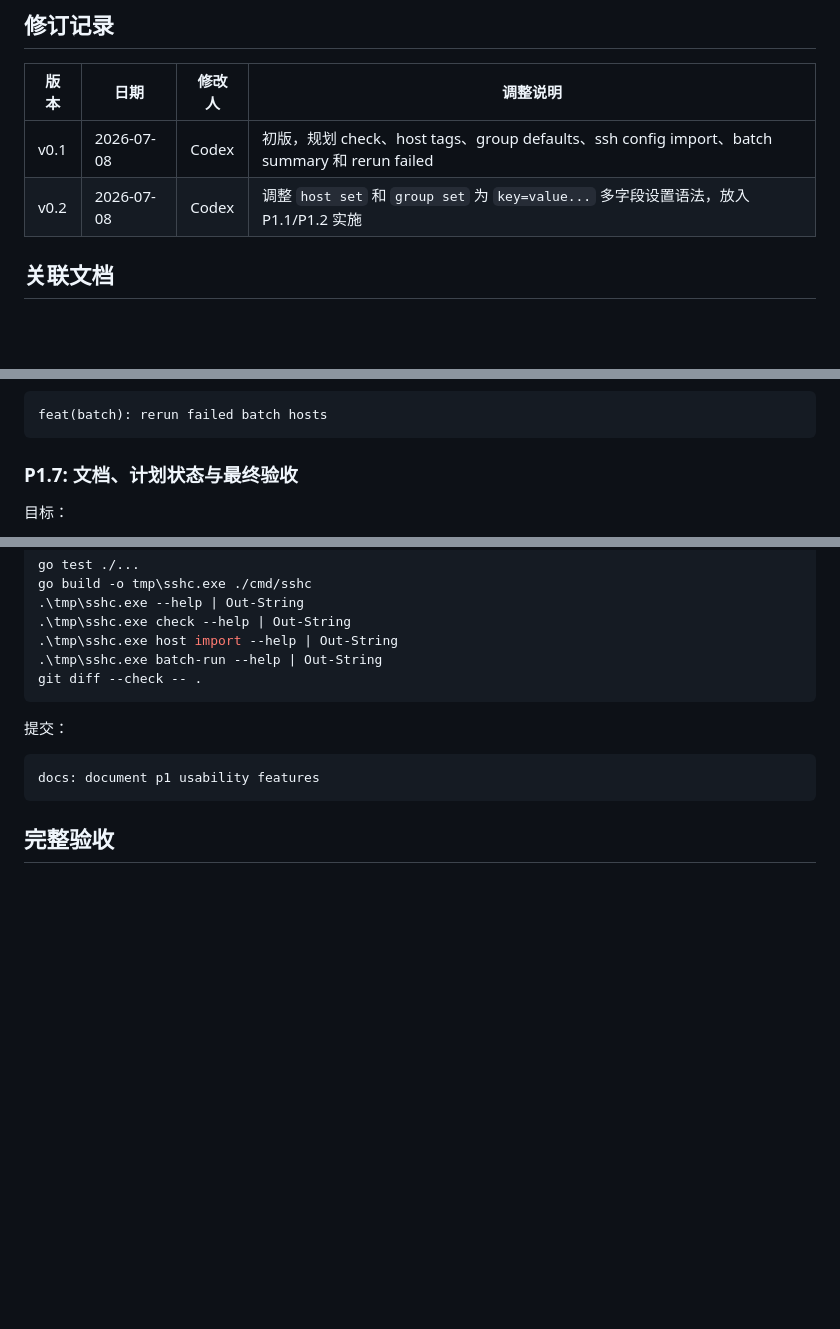
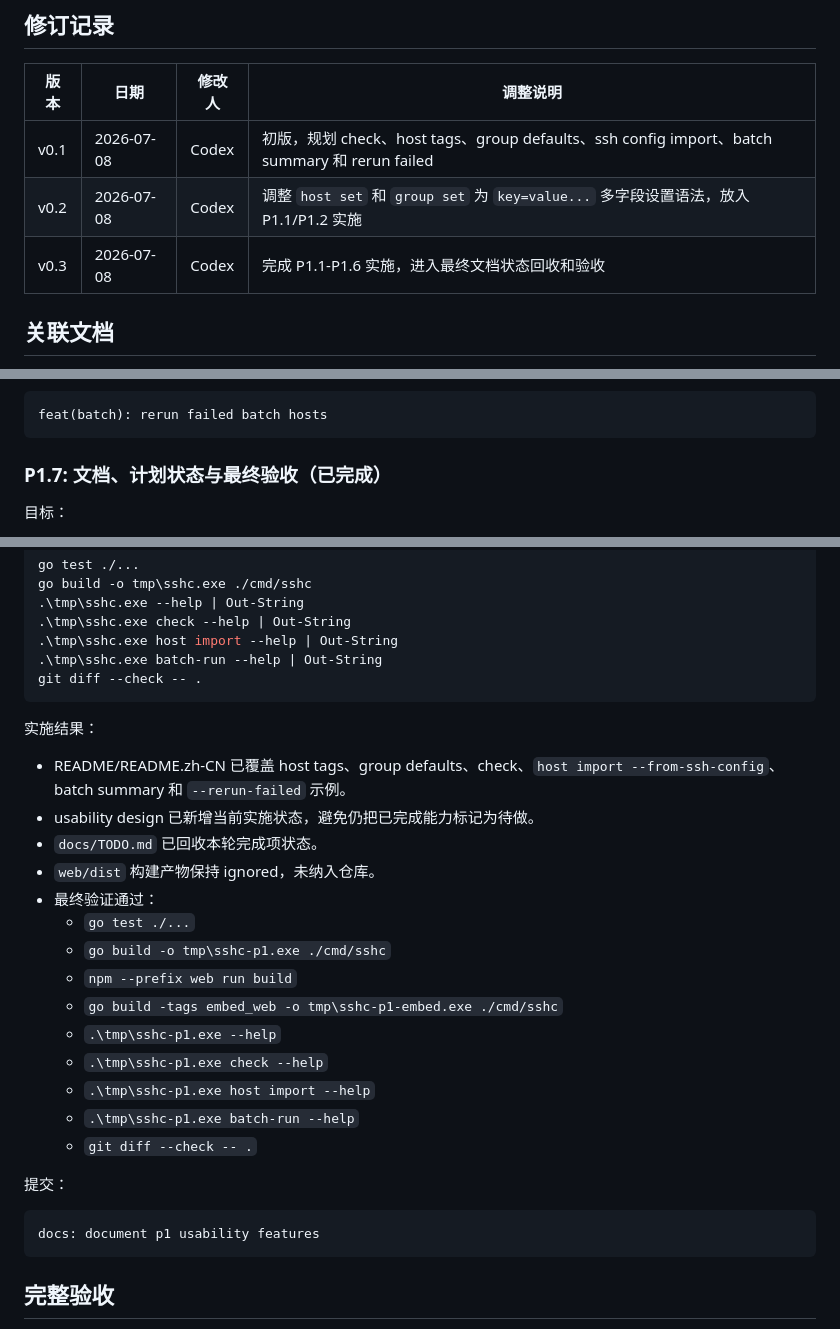
Before and after one commit to inhere/sshc, a Markdown page: docs/plan/2026-07-08-sshc-usability-p1-plan.md, 3 parts joined by grey strips. Rendered like a GitHub page; blank space fills up the shorter version.

````diff
--- a/docs/plan/2026-07-08-sshc-usability-p1-plan.md
+++ b/docs/plan/2026-07-08-sshc-usability-p1-plan.md
@@ -6,6 +6,7 @@
 | --- | --- | --- | --- |
 | v0.1 | 2026-07-08 | Codex | 初版，规划 check、host tags、group defaults、ssh config import、batch summary 和 rerun failed |
 | v0.2 | 2026-07-08 | Codex | 调整 `host set` 和 `group set` 为 `key=value...` 多字段设置语法，放入 P1.1/P1.2 实施 |
+| v0.3 | 2026-07-08 | Codex | 完成 P1.1-P1.6 实施，进入最终文档状态回收和验收 |
 
 ## 关联文档
 
@@ -850,7 +851,7 @@ git diff --check -- internal README.md README.zh-CN.md
 feat(batch): rerun failed batch hosts
 ```
 
-### P1.7: 文档、计划状态与最终验收
+### P1.7: 文档、计划状态与最终验收（已完成）
 
 目标：
 
@@ -892,6 +893,23 @@ go build -o tmp\sshc.exe ./cmd/sshc
 .\tmp\sshc.exe batch-run --help | Out-String
 git diff --check -- .
 ```
+
+实施结果：
+
+- README/README.zh-CN 已覆盖 host tags、group defaults、check、`host import --from-ssh-config`、batch summary 和 `--rerun-failed` 示例。
+- usability design 已新增当前实施状态，避免仍把已完成能力标记为待做。
+- `docs/TODO.md` 已回收本轮完成项状态。
+- `web/dist` 构建产物保持 ignored，未纳入仓库。
+- 最终验证通过：
+  - `go test ./...`
+  - `go build -o tmp\sshc-p1.exe ./cmd/sshc`
+  - `npm --prefix web run build`
+  - `go build -tags embed_web -o tmp\sshc-p1-embed.exe ./cmd/sshc`
+  - `.\tmp\sshc-p1.exe --help`
+  - `.\tmp\sshc-p1.exe check --help`
+  - `.\tmp\sshc-p1.exe host import --help`
+  - `.\tmp\sshc-p1.exe batch-run --help`
+  - `git diff --check -- .`
 
 提交：
 
````
Also changed, not shown: docs/2026-07-08-sshc-usability-enhancements-design.md (+23 -1 lines), docs/TODO.md (+6 -1 lines).
